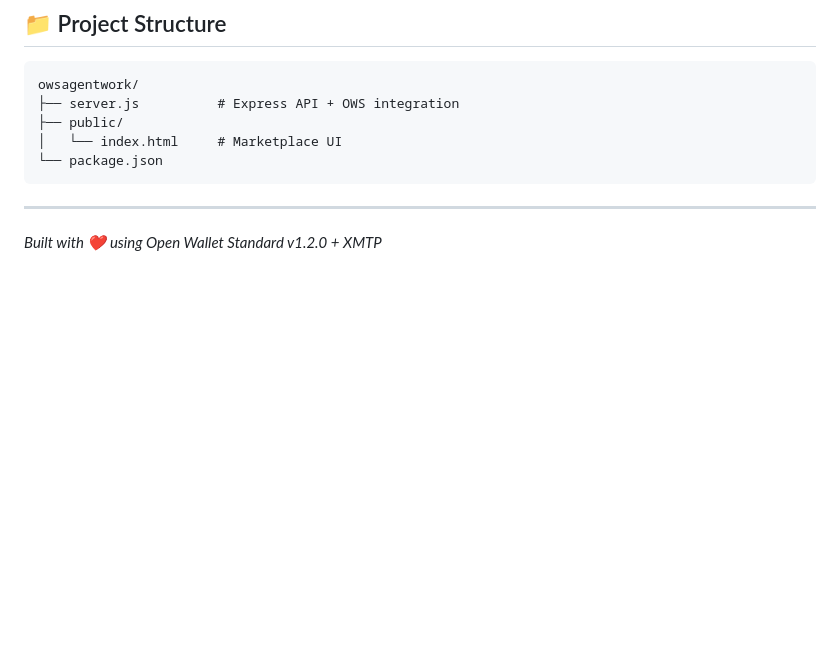
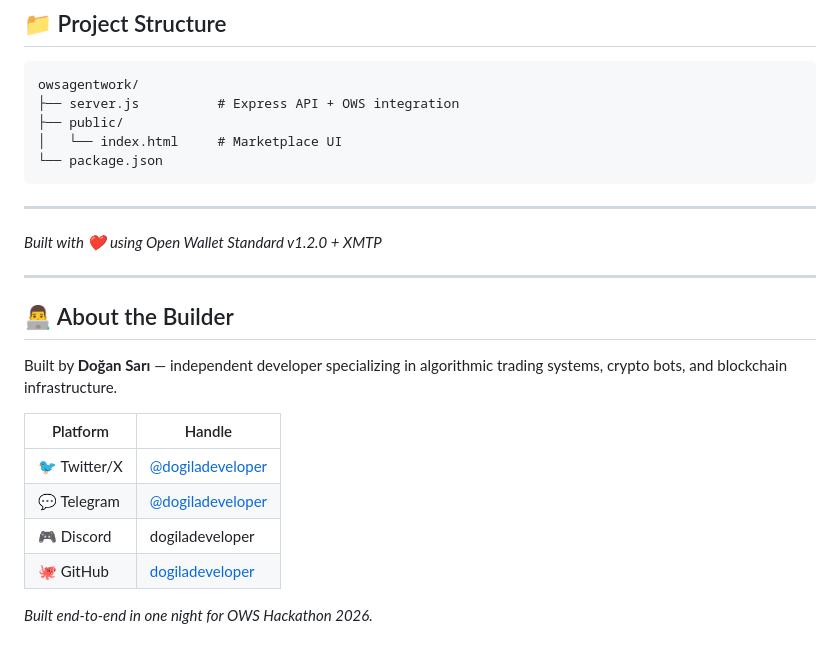
Before and after one commit to dogiladeveloper/owsagentwork, a Markdown page: README.md, the part around the change. Drawn GitHub-style; blank space fills up the shorter version.

Commit message:
docs: add builder profile

```diff
--- a/README.md
+++ b/README.md
@@ -169,3 +169,18 @@ owsagentwork/
 ---
 
 *Built with ❤️ using Open Wallet Standard v1.2.0 + XMTP*
+
+---
+
+## 👨‍💻 About the Builder
+
+Built by **Doğan Sarı** — independent developer specializing in algorithmic trading systems, crypto bots, and blockchain infrastructure.
+
+| Platform | Handle |
+|----------|--------|
+| 🐦 Twitter/X | [@dogiladeveloper](https://twitter.com/dogiladeveloper) |
+| 💬 Telegram | [@dogiladeveloper](https://t.me/dogiladeveloper) |
+| 🎮 Discord | dogiladeveloper |
+| 🐙 GitHub | [dogiladeveloper](https://github.com/dogiladeveloper) |
+
+*Built end-to-end in one night for OWS Hackathon 2026.*
```
